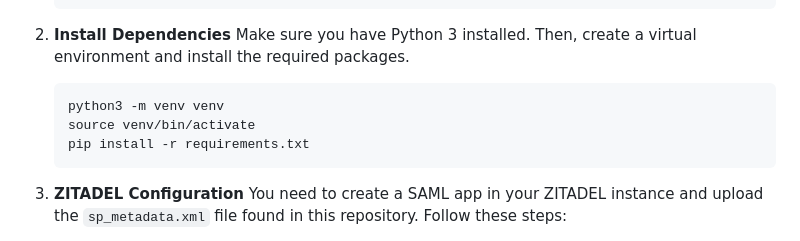
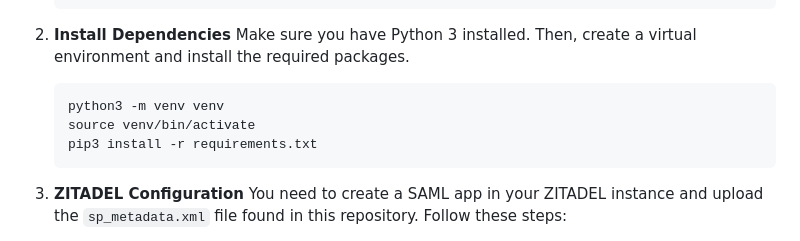
Before and after one commit to zitadel/python-saml-sp, a Markdown page: README.md, the part around the change. Rendered like a GitHub page.

````diff
--- a/README.md
+++ b/README.md
@@ -36,7 +36,7 @@ We will be testing out the SP-Initiated SAML Flow:
     ```sh
     python3 -m venv venv
     source venv/bin/activate
-    pip install -r requirements.txt
+    pip3 install -r requirements.txt
     ```
 
 3. **ZITADEL Configuration**
````
